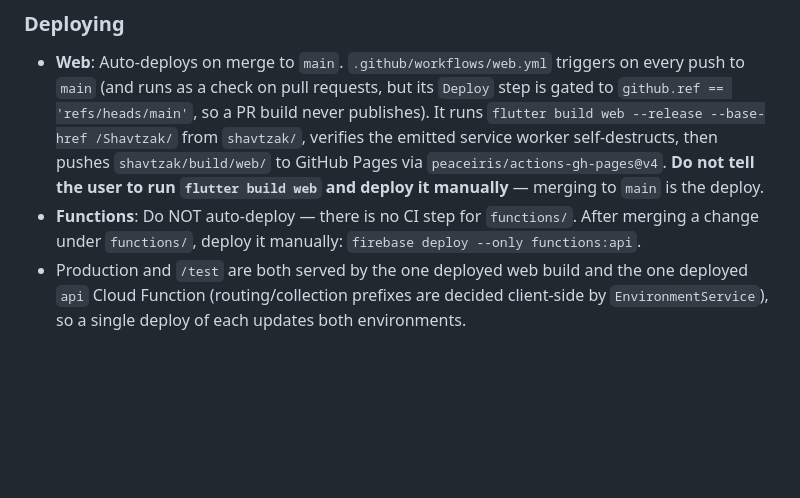
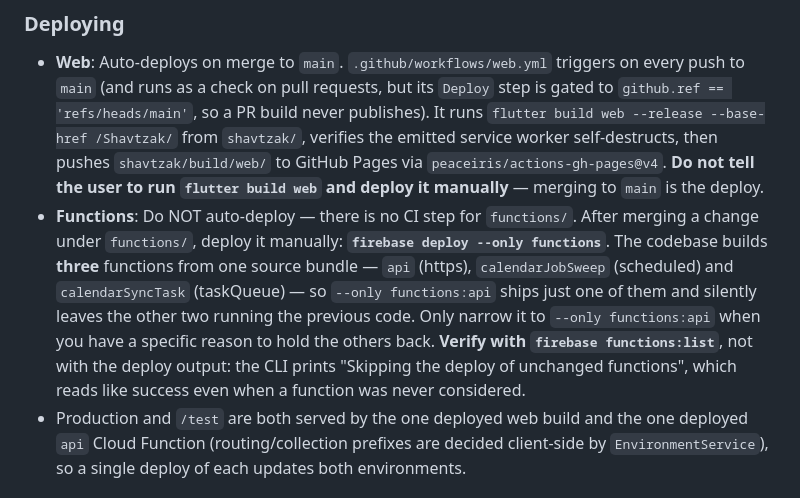
Before and after one commit to omerbengal/Shavtzak, a Markdown page: CLAUDE.md, the part around the change. GitHub-like rendering; blank space fills up the shorter version.

Commit message:
docs: deploy all Cloud Functions, not just api
The Deploying section told readers to run `--only functions:api` after any
change under functions/. That codebase builds three functions from one
source bundle, so the command shipped one of them and left calendarJobSweep
and calendarSyncTask on the previous code.

This is not hypothetical: the Node 20 -> 22 runtime bump lives in
functions/package.json, shared by all three. Deploying with
--only functions:api left api on nodejs22 and the two calendar functions on
nodejs20, which stops deploying entirely on 2026-10-30. It was caught only
by running firebase functions:list afterwards — the deploy output says
"Skipping the deploy of unchanged functions", which reads like success.

Co-Authored-By: Claude Opus 5 (1M context) <noreply@anthropic.com>

```diff
--- a/CLAUDE.md
+++ b/CLAUDE.md
@@ -501,7 +501,7 @@ environment on this kind of work.
 
 ### Deploying
 - **Web**: Auto-deploys on merge to `main`. `.github/workflows/web.yml` triggers on every push to `main` (and runs as a check on pull requests, but its `Deploy` step is gated to `github.ref == 'refs/heads/main'`, so a PR build never publishes). It runs `flutter build web --release --base-href /Shavtzak/` from `shavtzak/`, verifies the emitted service worker self-destructs, then pushes `shavtzak/build/web/` to GitHub Pages via `peaceiris/actions-gh-pages@v4`. **Do not tell the user to run `flutter build web` and deploy it manually** — merging to `main` is the deploy.
-- **Functions**: Do NOT auto-deploy — there is no CI step for `functions/`. After merging a change under `functions/`, deploy it manually: `firebase deploy --only functions:api`.
+- **Functions**: Do NOT auto-deploy — there is no CI step for `functions/`. After merging a change under `functions/`, deploy it manually: **`firebase deploy --only functions`**. The codebase builds **three** functions from one source bundle — `api` (https), `calendarJobSweep` (scheduled) and `calendarSyncTask` (taskQueue) — so `--only functions:api` ships just one of them and silently leaves the other two running the previous code. Only narrow it to `--only functions:api` when you have a specific reason to hold the others back. **Verify with `firebase functions:list`**, not with the deploy output: the CLI prints "Skipping the deploy of unchanged functions", which reads like success even when a function was never considered.
 - Production and `/test` are both served by the one deployed web build and the one deployed `api` Cloud Function (routing/collection prefixes are decided client-side by `EnvironmentService`), so a single deploy of each updates both environments.
 
 ### Debugging
```
